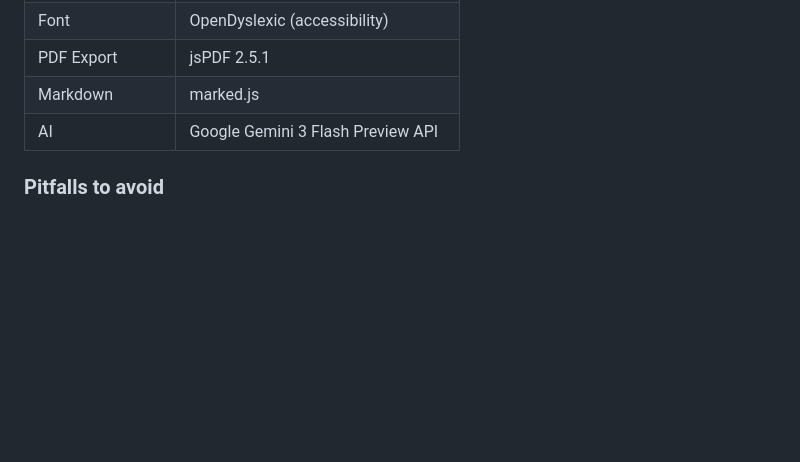
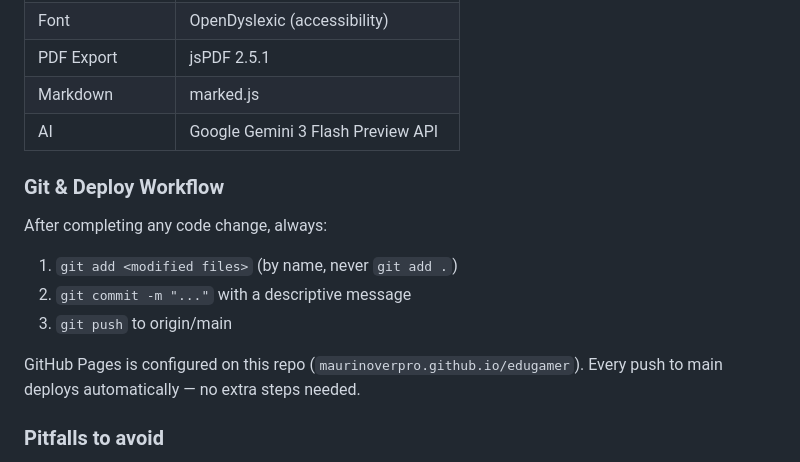
Before and after one commit to MaurinOverpro/edugamer, a Markdown page: CLAUDE.md, the part around the change. Drawn GitHub-style; blank space fills up the shorter version.

Commit message:
CLAUDE.md: aggiunge workflow git/deploy automatico
Co-Authored-By: Claude Sonnet 4.6 <noreply@anthropic.com>

```diff
--- a/CLAUDE.md
+++ b/CLAUDE.md
@@ -63,6 +63,15 @@ All modules call the Google Gemini API directly from the browser:
 | Markdown | marked.js |
 | AI | Google Gemini 3 Flash Preview API |
 
+### Git & Deploy Workflow
+
+After completing any code change, always:
+1. `git add <modified files>` (by name, never `git add .`)
+2. `git commit -m "..."` with a descriptive message
+3. `git push` to origin/main
+
+GitHub Pages is configured on this repo (`maurinoverpro.github.io/edugamer`). Every push to main deploys automatically — no extra steps needed.
+
 ### Pitfalls to avoid
 
 - **`game-system.js` must be loaded at the bottom of `<body>`**, after the `<script type="text/babel">` block. Loading it in `<head>` causes it to run before React initializes.
```
